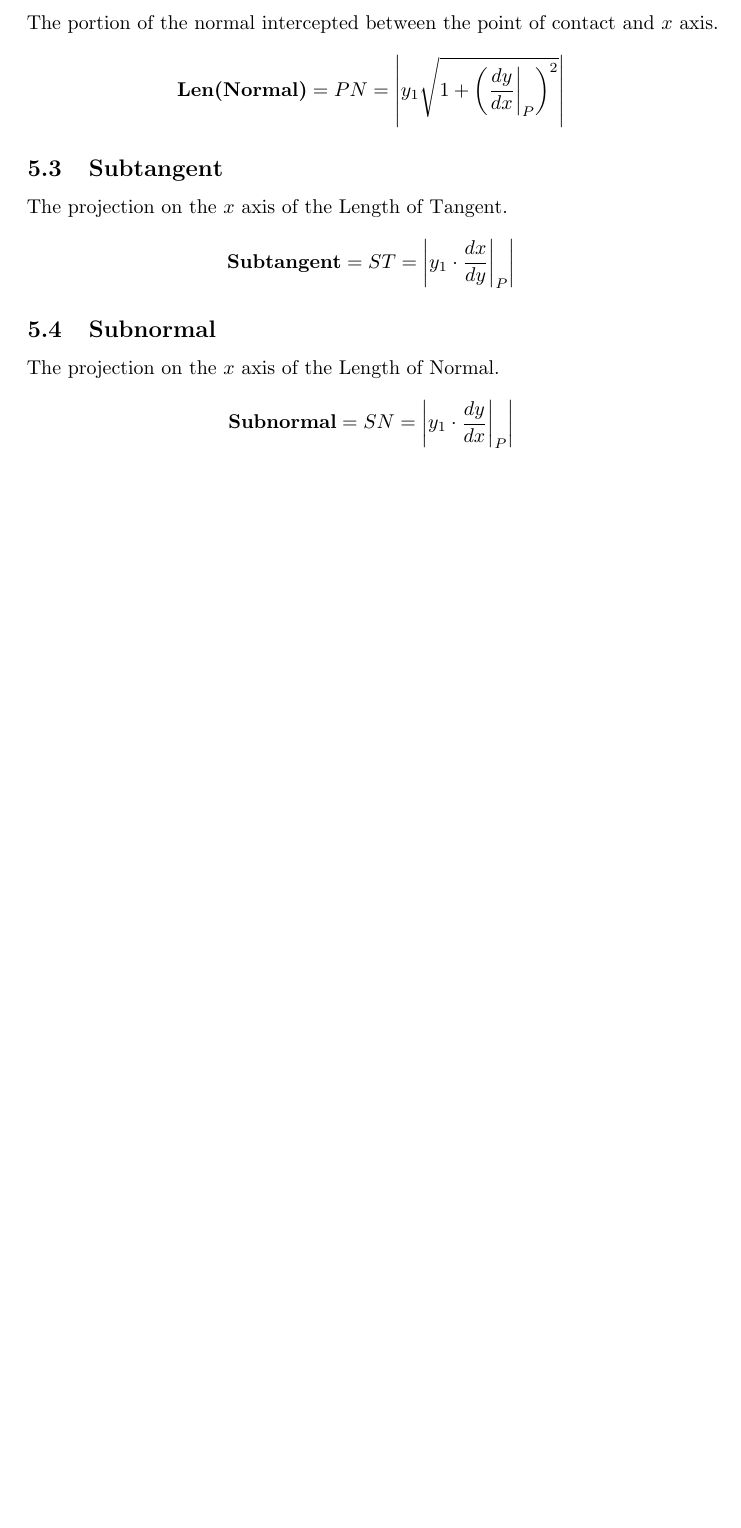
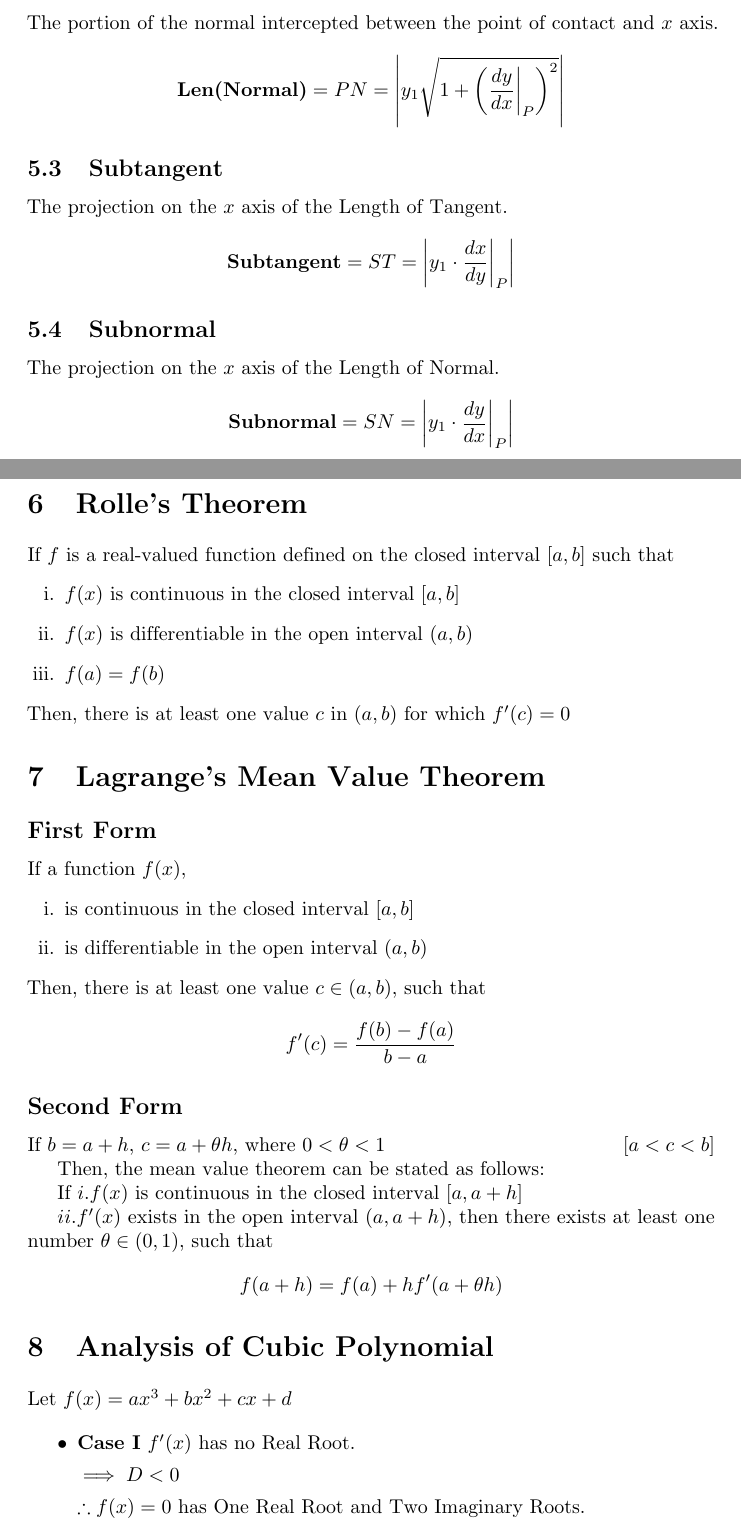
Before and after one commit to jeskov8tt/Notes, a LaTeX document (Mathematics/Application of Derivatives/Application of Derivatives_notes.tex): part of page 4 of 4 before the commit and two parts of pages 4 and 5 of 6 after it, the two joined at a grey line, cut so that both start at the same text, the shorter picture padded with empty space. Compiled offline with pdfLaTeX.

Commit message:
modified:   Mathematics/Application of Derivatives/Application of Derivatives_notes.pdf 	new file:   Mathematics/Application of Derivatives/Application of Derivatives_notes.synctex.gz 	modified:   Mathematics/Application of Derivatives/Application of Derivatives_notes.tex

```diff
--- a/Mathematics/Application of Derivatives/Application of Derivatives_notes.tex
+++ b/Mathematics/Application of Derivatives/Application of Derivatives_notes.tex
@@ -157,3 +157,35 @@ The projection on the $x$ axis of the Length of Normal.
 
 $$\textbf{Subnormal}=SN=\abs{y_{1}\cdot \dv{y}{x} \biggr\rvert_{P}}$$
 
+\section{Rolle's Theorem}
+If $f$ is a real-valued function defined on the closed interval $[a,b]$ such that \begin{enumerate}[i.]
+    \item $f(x)$ is continuous in the closed interval $[a,b]$
+    \item $f(x)$ is differentiable in the open interval $(a,b)$
+    \item $f(a)=f(b)$
+\end{enumerate} Then, there is at least one value $c$ in $(a,b)$ for which $f'(c)=0$
+
+\section{Lagrange's Mean Value Theorem}
+\subsection*{First Form}
+If a function $f(x)$, \begin{enumerate}[i.]
+    \item is continuous in the closed interval $[a,b]$
+    \item is differentiable in the open interval $(a,b)$
+\end{enumerate} Then, there is at least one value $c \in (a,b)$, such that $$f'(c)=\dfrac{f(b)-f(a)}{b-a}$$
+\subsection*{Second Form}
+If $b=a+h$, $c=a + \theta h$, where $0<\theta <1 \hfill [a<c<b]$
+
+Then, the mean value theorem can be stated as follows:
+
+If $i. f(x)$ is continuous in the closed interval $[a,a+h]$
+
+$ii. f'(x)$ exists in the open interval $(a,a+h)$, then there exists at least one number $\theta \in (0,1)$, such that $$f(a+h)=f(a)+hf'(a+\theta h)$$
+
+\section{Analysis of Cubic Polynomial}
+Let $f(x)=ax^3+bx^2+cx+d$
+
+\begin{itemize}
+    \item \textbf{Case I} $f'(x)$ has no Real Root.
+
+    $\implies D<0$
+
+    $\therefore f(x)=0$ has One Real Root and Two Imaginary Roots.
+    \item \textbf{Case II} $f'(x)$ has Two Equal Roots.
@@ -159,0 +201 @@ $$\textbf{Subnormal}=SN=\abs{y_{1}\cdot \dv{y}{x} \biggr\rvert_{P}}$$
+    If $C \not= 0$, $f(x)=0$ has One Real Root and Two Imaginary Roots.
```
Also changed, not shown: Mathematics/Application of Derivatives/Application of Derivatives_notes.pdf, Mathematics/Application of Derivatives/Application of Derivatives_notes.tex (33 more changed lines), 1 other file.
